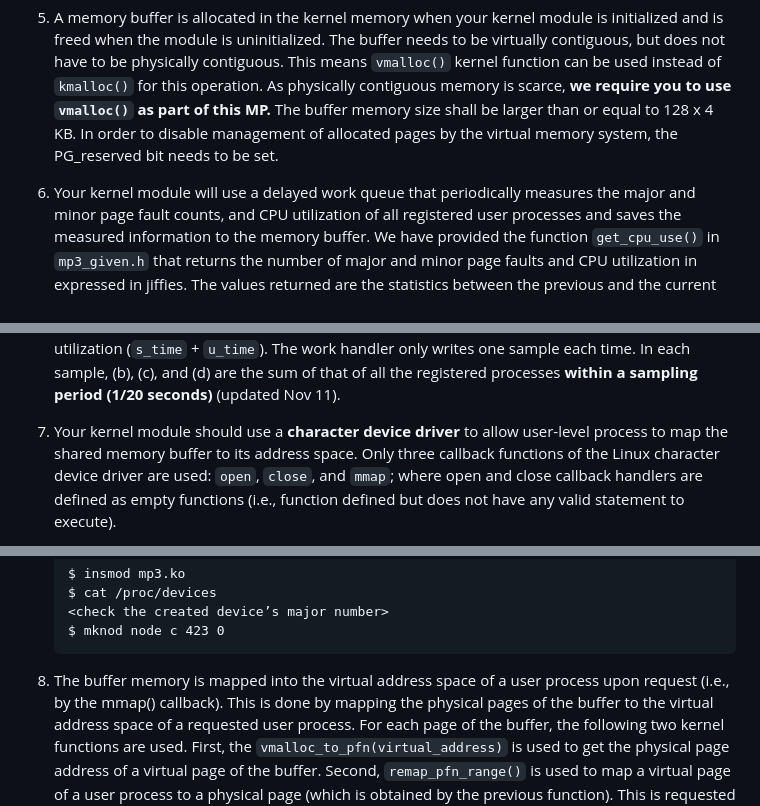
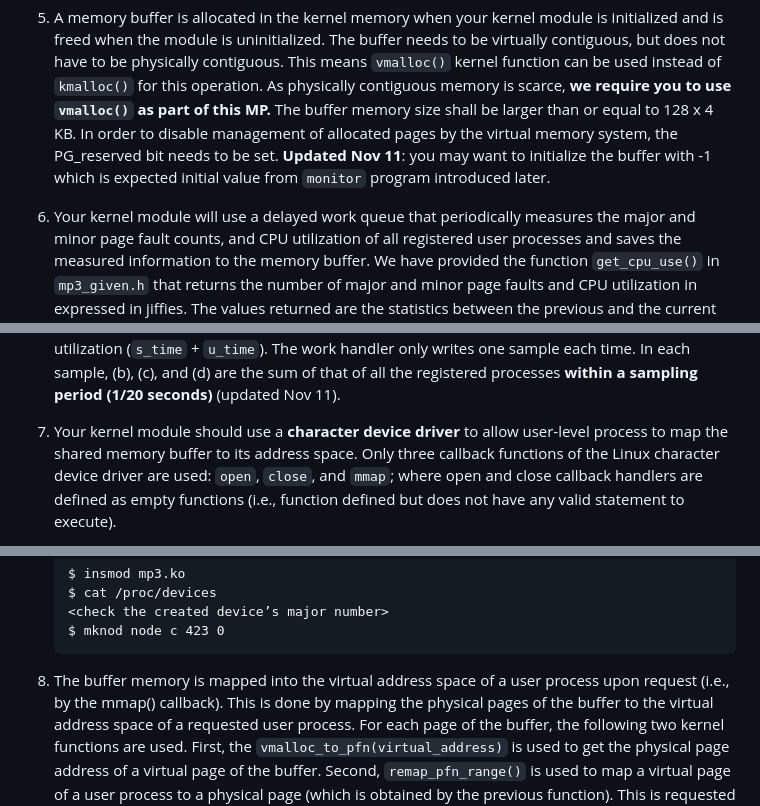
Before and after one commit to cs423-uiuc/cs423-uiuc.github.io, a Markdown page: fall24/mps/MP3.md, 3 parts joined by grey strips. GitHub-like rendering.

Commit message:
Update MP3.md
buffer init value.

````diff
--- a/fall24/mps/MP3.md
+++ b/fall24/mps/MP3.md
@@ -194,8 +194,9 @@ This means `vmalloc()` kernel function can be used instead of `kmalloc()` for th
 contiguous memory is scarce, **we require you to use `vmalloc()` as part of this MP.** The buffer memory size shall
 be larger than or equal to 128 x 4 KB. In order to disable management of allocated pages by the virtual memory
 system, the PG_reserved bit needs to be set.
+**Updated Nov 11**: you may want to initialize the buffer with -1 which is expected initial value from `monitor` program introduced later.
 
-6) Your kernel module will use a delayed work queue <!-- (alternatively you can use a timer and a kernel thread) --> that
+7) Your kernel module will use a delayed work queue <!-- (alternatively you can use a timer and a kernel thread) --> that
 periodically measures the major and minor page fault counts, and CPU utilization of all registered user processes
 and saves the measured information to the memory buffer. We have provided the function `get_cpu_use()` in
 `mp3_given.h` that returns the number of major and minor page faults and CPU utilization in expressed in jiffies.
@@ -212,7 +213,7 @@ requested process.
     and (d) CPU utilization (`s_time` + `u_time`). The work handler only writes one sample each time.
     In each sample, (b), (c), and (d) are the sum of that of all the registered processes **within a sampling period (1/20 seconds)** (updated Nov 11).
 
-7) Your kernel module should use a **character device driver** to allow user-level process to map the shared memory
+8) Your kernel module should use a **character device driver** to allow user-level process to map the shared memory
 buffer to its address space. Only three callback functions of the Linux character device driver are used: `open`,
 `close`, and `mmap`; where open and close callback handlers are defined as empty functions (i.e., function defined
 but does not have any valid statement to execute).
@@ -230,7 +231,7 @@ but does not have any valid statement to execute).
     <check the created device’s major number>
     $ mknod node c 423 0
     ```
-8) The buffer memory is mapped into the virtual address space of a user process upon request (i.e., by the mmap()
+9) The buffer memory is mapped into the virtual address space of a user process upon request (i.e., by the mmap()
 callback). This is done by mapping the physical pages of the buffer to the virtual address space of a requested
 user process. For each page of the buffer, the following two kernel functions are used. First, the `vmalloc_to_pfn(virtual_address)` is used to get the physical page address of a virtual page of the buffer. Second,
 `remap_pfn_range()` is used to map a virtual page of a user process to a physical page (which is obtained by
````
